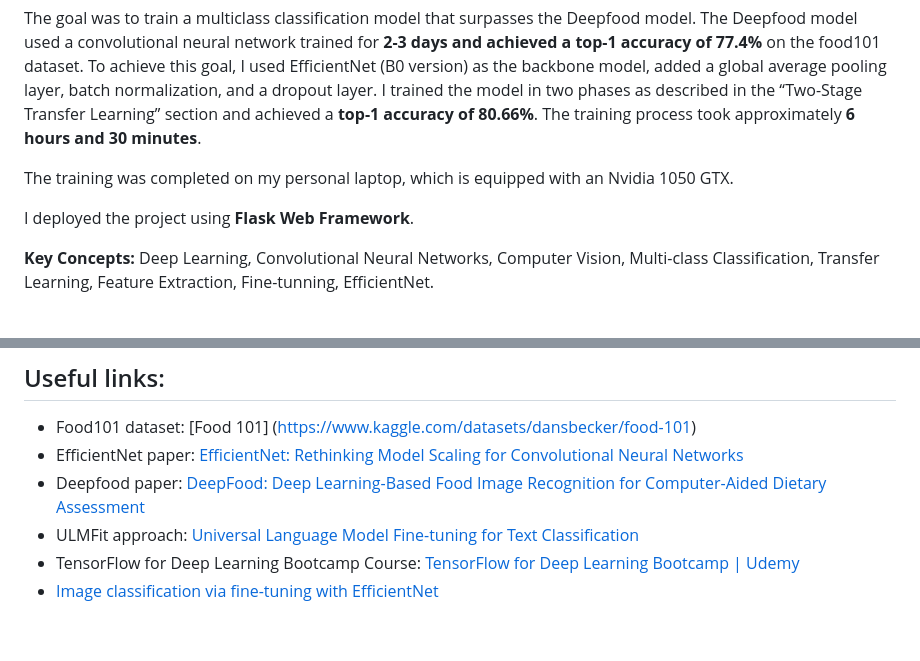
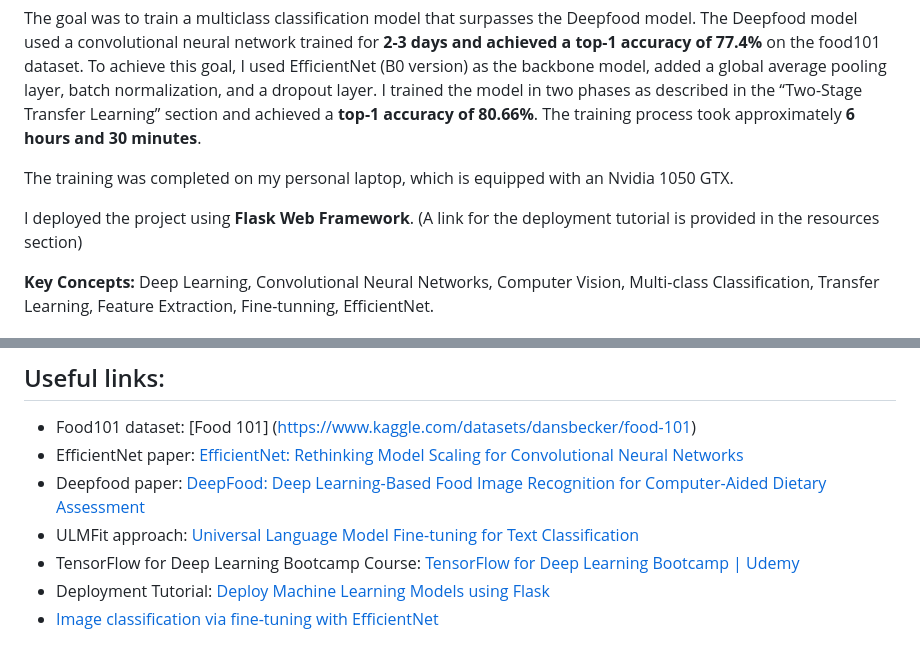
Before and after one commit to Esmaeel-Hilal/Deep-Learning---Computer-Vision, a Markdown page: Enhancing Food Classification with Two-Stage Fine-Tuning in EfficientNet/README.md, 2 parts joined by grey strips. Rendered like a GitHub page.

Commit message:
Added deployment Tutorial link

```diff
--- a/Enhancing Food Classification with Two-Stage Fine-Tuning in EfficientNet/README.md
+++ b/Enhancing Food Classification with Two-Stage Fine-Tuning in EfficientNet/README.md
@@ -6,7 +6,7 @@ To achieve this goal, I used EfficientNet (B0 version) as the backbone model, ad
 
 The training was completed on my personal laptop, which is equipped with an Nvidia 1050 GTX.
 
-I deployed the project using **Flask Web Framework**.
+I deployed the project using **Flask Web Framework**. (A link for the deployment tutorial is provided in the resources section)
 
 **Key Concepts:** Deep Learning, Convolutional Neural Networks, Computer Vision, Multi-class Classification, Transfer Learning, Feature Extraction, Fine-tunning, EfficientNet.
 
@@ -66,4 +66,5 @@ In conclusion, despite being trained for a significantly shorter time than the D
 - Deepfood paper: [DeepFood: Deep Learning-Based Food Image Recognition for Computer-Aided Dietary Assessment](https://arxiv.org/abs/1606.05675)
 - ULMFit approach: [Universal Language Model Fine-tuning for Text Classification](https://arxiv.org/abs/1801.06146)
 - TensorFlow for Deep Learning Bootcamp Course: [TensorFlow for Deep Learning Bootcamp | Udemy](https://www.udemy.com/course/tensorflow-developer-certificate-machine-learning-zero-to-mastery/?couponCode=24T6MT62024)
+- Deployment Tutorial: [Deploy Machine Learning Models using Flask](https://youtu.be/0nr6TPKlrN0?si=sXaa2Unorxr_wZ89)
 - [Image classification via fine-tuning with EfficientNet](https://keras.io/examples/vision/image_classification_efficientnet_fine_tuning/)
```
